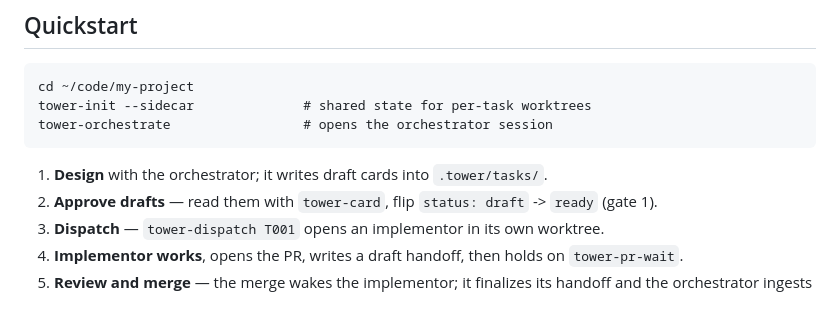
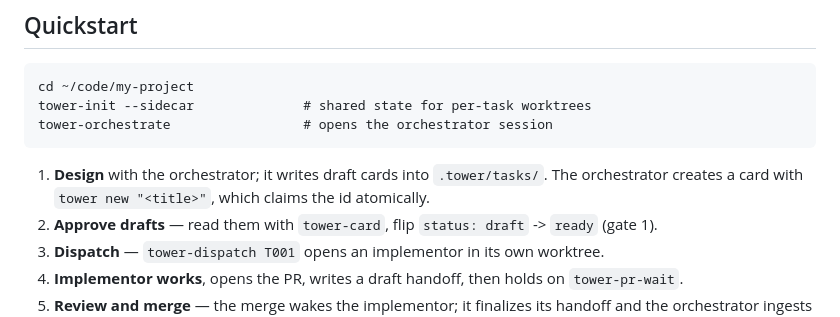
Before and after one commit to omri-am/tower, a Markdown page: README.md, the part around the change. Drawn GitHub-style.

````diff
--- a/README.md
+++ b/README.md
@@ -104,6 +104,7 @@ tower-orchestrate                 # opens the orchestrator session
 ```
 
 1. **Design** with the orchestrator; it writes draft cards into `.tower/tasks/`.
+   The orchestrator creates a card with `tower new "<title>"`, which claims the id atomically.
 2. **Approve drafts** — read them with `tower-card`, flip `status: draft` -> `ready`
    (gate 1).
 3. **Dispatch** — `tower-dispatch T001` opens an implementor in its own worktree.
````
Also changed, not shown: CHANGELOG.md (+15 -0 lines).
